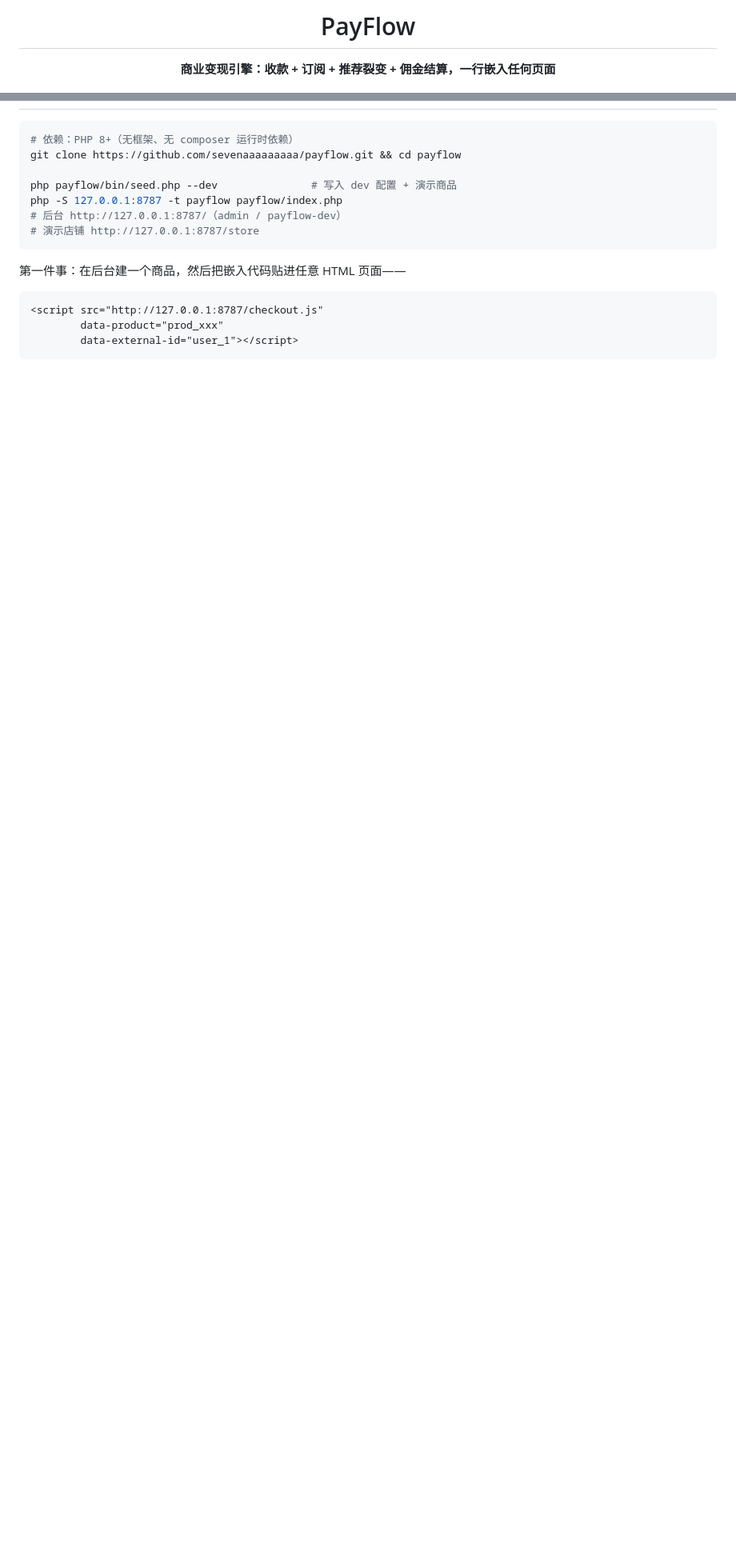
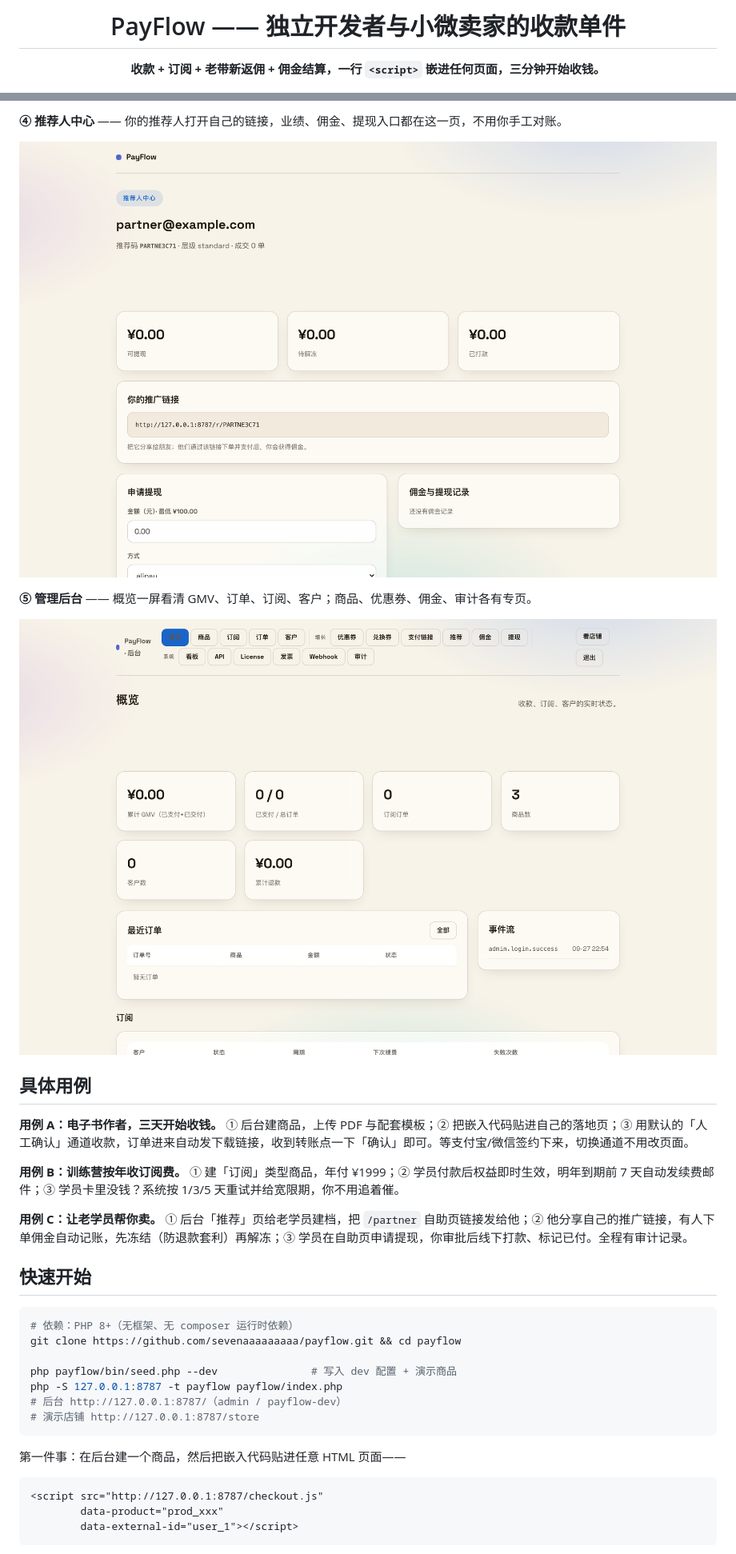
Before and after one commit to sevenaaaaaaaaa/payflow, a Markdown page: README.md, 2 parts joined by grey strips. Shown at 80% size. GitHub-like rendering; pictures changed too: docs/screenshots/03-partner.png (added), docs/screenshots/05-admin.png (added); blank space fills up the shorter version.

Commit message:
docs(README v2): 说人话重写 + 真实截图 + 功能总附录

````diff
--- a/README.md
+++ b/README.md
@@ -1,8 +1,8 @@
 <div align="center">
 
-# PayFlow
+# PayFlow —— 独立开发者与小微卖家的收款单件
 
-**商业变现引擎：收款 + 订阅 + 推荐裂变 + 佣金结算，一行嵌入任何页面**
+**收款 + 订阅 + 老带新返佣 + 佣金结算，一行 `<script>` 嵌进任何页面，三分钟开始收钱。**
 
 ![Language](https://img.shields.io/badge/Language-PHP%208%2B-blue)
 ![Version](https://img.shields.io/badge/Version-1.0.7-green)
@@ -53,3 +67,23 @@ PayFlow 结账（优惠券 · 推荐归因 · 一次性/订阅）
+**④ 推荐人中心** —— 你的推荐人打开自己的链接，业绩、佣金、提现入口都在这一页，不用你手工对账。
+
+![推荐人中心](docs/screenshots/03-partner.png)
+
+**⑤ 管理后台** —— 概览一屏看清 GMV、订单、订阅、客户；商品、优惠券、佣金、审计各有专页。
+
+![管理后台](docs/screenshots/05-admin.png)
+
+## 具体用例
+
+**用例 A：电子书作者，三天开始收钱。**
+① 后台建商品，上传 PDF 与配套模板；② 把嵌入代码贴进自己的落地页；③ 用默认的「人工确认」通道收款，订单进来自动发下载链接，收到转账点一下「确认」即可。等支付宝/微信签约下来，切换通道不用改页面。
+
+**用例 B：训练营按年收订阅费。**
+① 建「订阅」类型商品，年付 ¥1999；② 学员付款后权益即时生效，明年到期前 7 天自动发续费邮件；③ 学员卡里没钱？系统按 1/3/5 天重试并给宽限期，你不用追着催。
+
+**用例 C：让老学员帮你卖。**
+① 后台「推荐」页给老学员建档，把 `/partner` 自助页链接发给他；② 他分享自己的推广链接，有人下单佣金自动记账，先冻结（防退款套利）再解冻；③ 学员在自助页申请提现，你审批后线下打款、标记已付。全程有审计记录。
+
+## 快速开始
 
 ```bash
 # 依赖：PHP 8+（无框架、无 composer 运行时依赖）
````
Also changed, not shown: other parts of README.md (+51 -47 lines), docs/APPENDIX-FEATURES.md (added, +175 -0 lines), docs/screenshots/01-home.png (added), docs/screenshots/02-link.png (added), docs/screenshots/04-checkout.png (added).
